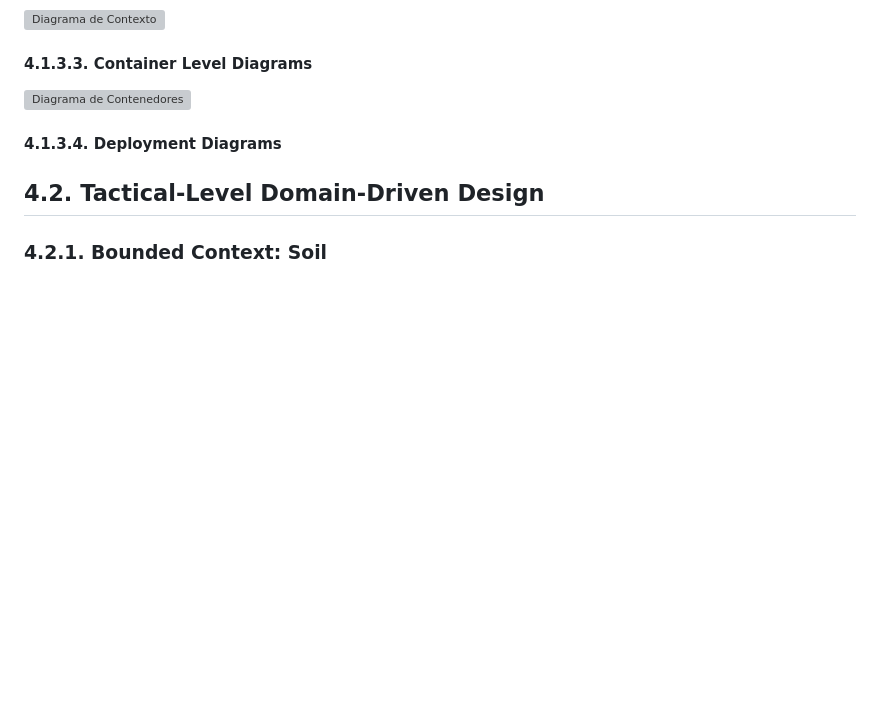
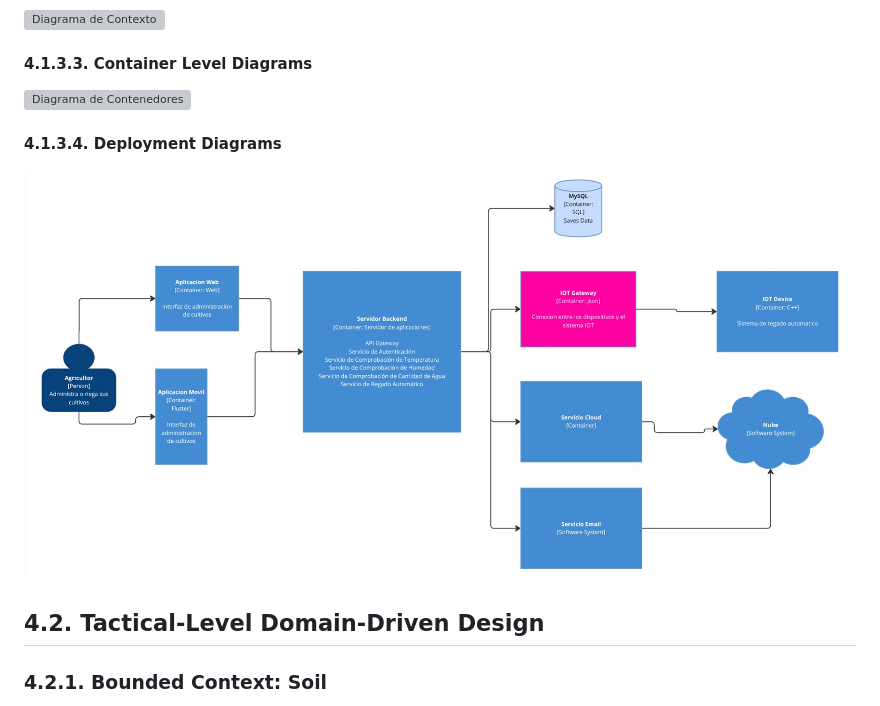
Before and after one commit to iot-solutions64/report, a Markdown page: README.md, the part around the change. Rendered like a GitHub page; pictures changed too: img/c4-deployment.jpg (added); blank space fills up the shorter version; grey boxes are pictures that could not be loaded.

Commit message:
docs: deployment diagram c4

```diff
--- a/README.md
+++ b/README.md
@@ -2965,6 +2965,8 @@ Tras evaluar estas opciones, consideramos lo siguiente como la estructura más c
 
 #### 4.1.3.4. Deployment Diagrams
 
+![Diagrama de Despliegue](img/c4-deployment.jpg)
+
 ## 4.2. Tactical-Level Domain-Driven Design
 
 ### 4.2.1. Bounded Context: Soil
```
